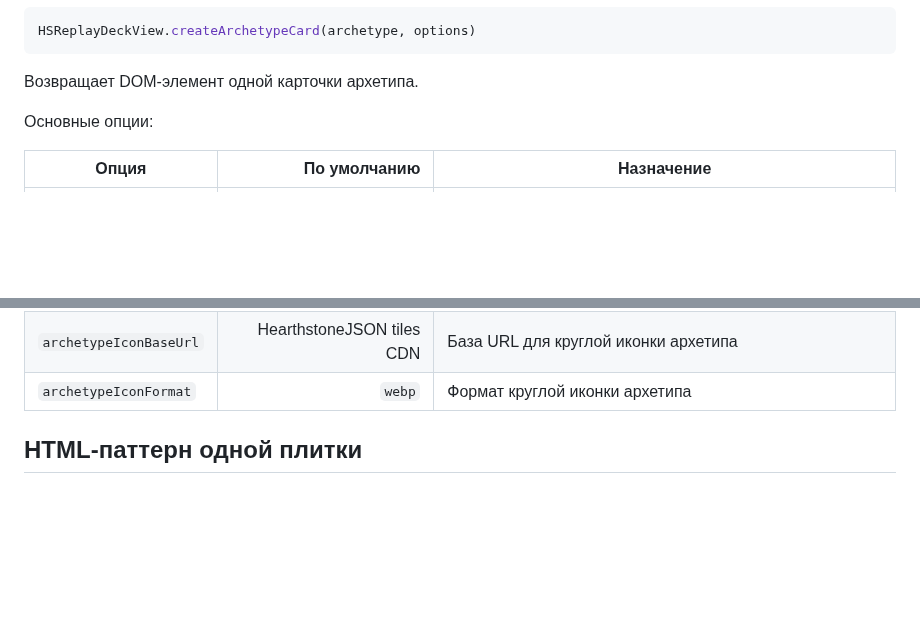
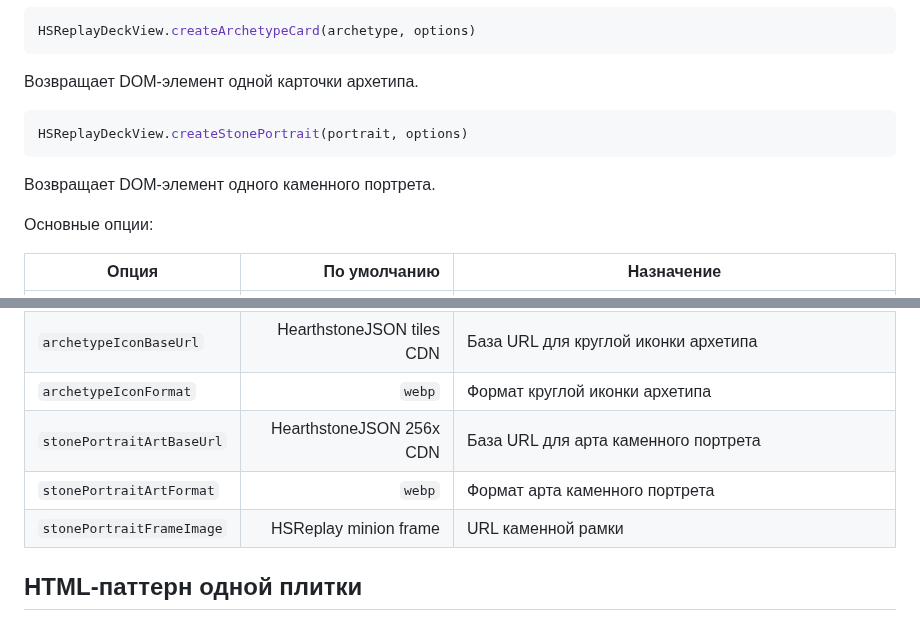
Before and after one commit to Zulut30/hsreplay-deck-view, a Markdown page: README.md, 2 parts joined by grey strips. Rendered like a GitHub page; blank space fills up the shorter version.

````diff
--- a/README.md
+++ b/README.md
@@ -262,6 +315,12 @@ HSReplayDeckView.createArchetypeCard(archetype, options)
 
 Возвращает DOM-элемент одной карточки архетипа.
 
+```js
+HSReplayDeckView.createStonePortrait(portrait, options)
+```
+
+Возвращает DOM-элемент одного каменного портрета.
+
 Основные опции:
 
 | Опция | По умолчанию | Назначение |
@@ -279,6 +338,9 @@ HSReplayDeckView.createArchetypeCard(archetype, options)
 | `archetypeArtFormat` | `webp` | Формат фоновых артов архетипа |
 | `archetypeIconBaseUrl` | HearthstoneJSON tiles CDN | База URL для круглой иконки архетипа |
 | `archetypeIconFormat` | `webp` | Формат круглой иконки архетипа |
+| `stonePortraitArtBaseUrl` | HearthstoneJSON 256x CDN | База URL для арта каменного портрета |
+| `stonePortraitArtFormat` | `webp` | Формат арта каменного портрета |
+| `stonePortraitFrameImage` | HSReplay minion frame | URL каменной рамки |
 
 ## HTML-паттерн одной плитки
 
````
Also changed, not shown: other parts of README.md (+75 -3 lines), assets/screenshots/site-showcase.png, assets/screenshots/stone-portrait-demo.png (added), 6 other files.
